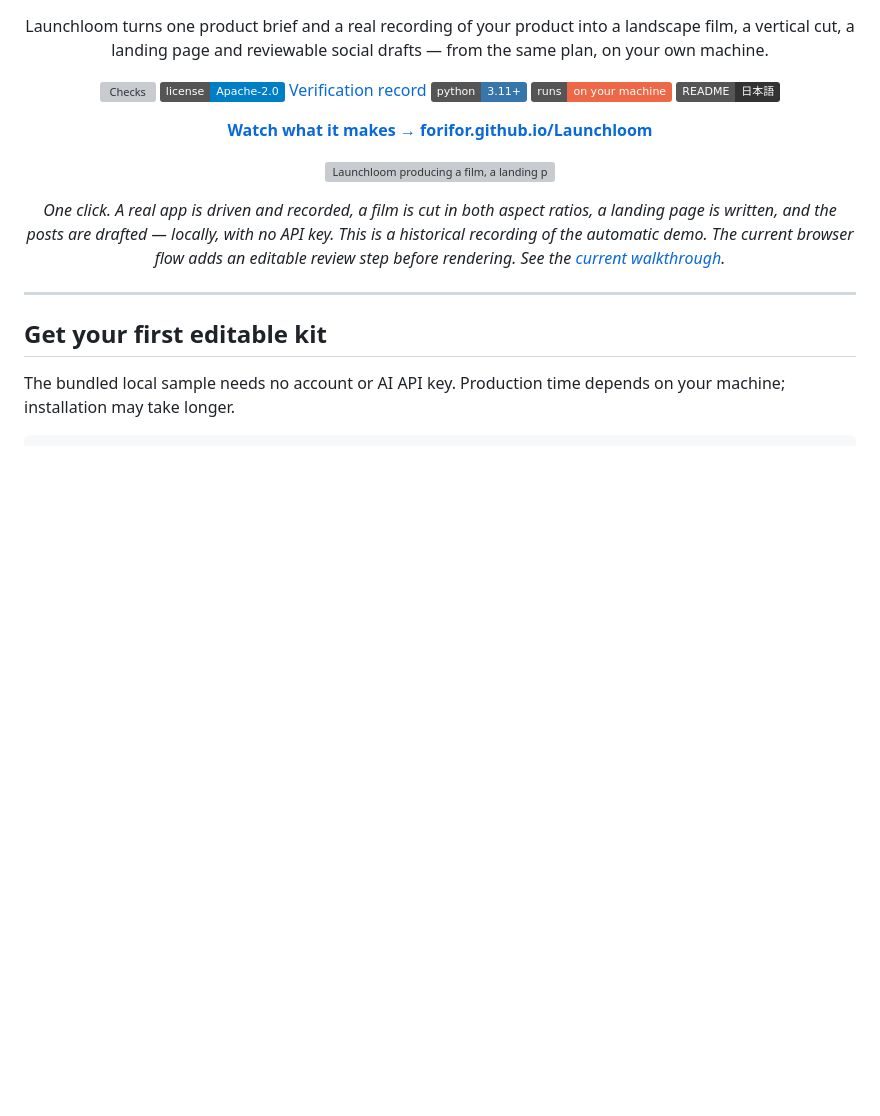
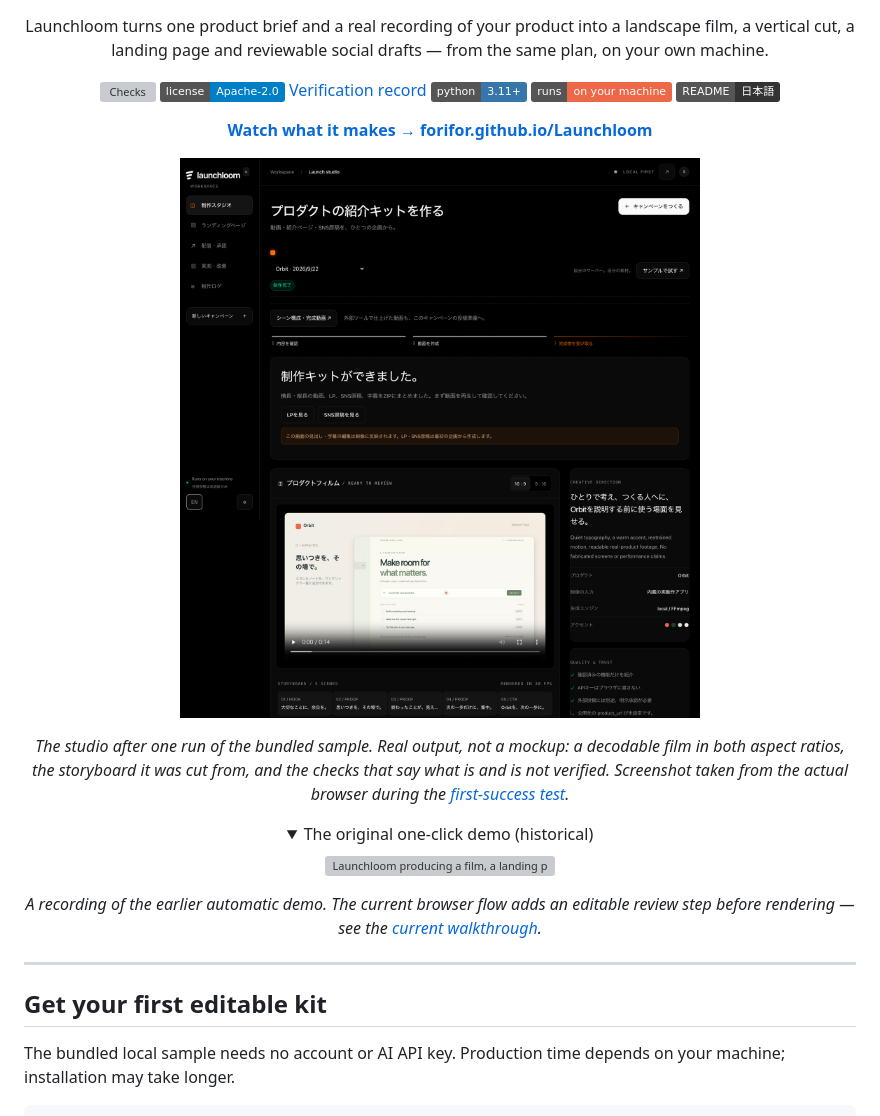
Before and after one commit to FORIFOR/Launchloom, a Markdown page: README.md, the part around the change. Rendered like a GitHub page; pictures changed too: docs/screenshots/studio-ready.png (added); folded sections open; badges without logos; blank space fills up the shorter version; grey boxes are pictures that could not be loaded.

```diff
--- a/README.md
+++ b/README.md
@@ -17,12 +17,22 @@ from the same plan, on your own machine.
 
 **[Watch what it makes → forifor.github.io/Launchloom](https://forifor.github.io/Launchloom/)**
 
+![The Launchloom studio after a build: the rendered film, its storyboard and the quality checks](docs/screenshots/studio-ready.png)
+
+*The studio after one run of the bundled sample. Real output, not a mockup: a
+decodable film in both aspect ratios, the storyboard it was cut from, and the
+checks that say what is and is not verified. Screenshot taken from the actual
+browser during the [first-success test](tests/first_success_browser_journey.py).*
+
+<details>
+<summary>The original one-click demo (historical)</summary>
+
 ![Launchloom producing a film, a landing page and social drafts from one click](docs/screenshots/demo.gif)
 
-*One click. A real app is driven and recorded, a film is cut in both aspect
-ratios, a landing page is written, and the posts are drafted — locally, with no
-API key. This is a historical recording of the automatic demo. The current browser
-flow adds an editable review step before rendering. See the [current walkthrough](docs/FIRST_PROOF.md).*
+*A recording of the earlier automatic demo. The current browser flow adds an
+editable review step before rendering — see the [current walkthrough](docs/FIRST_PROOF.md).*
+
+</details>
 
 </div>
 
```
Also changed, not shown: README.ja.md (+13 -2 lines).
